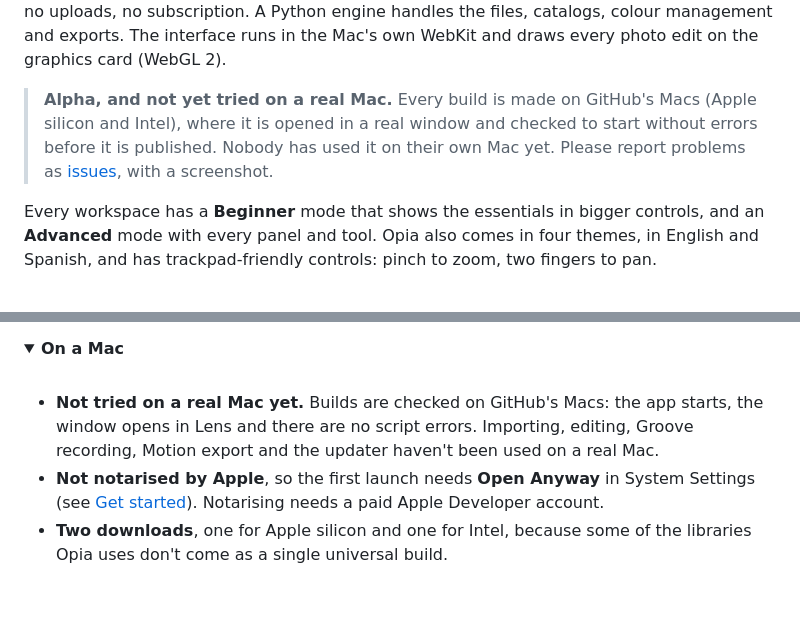
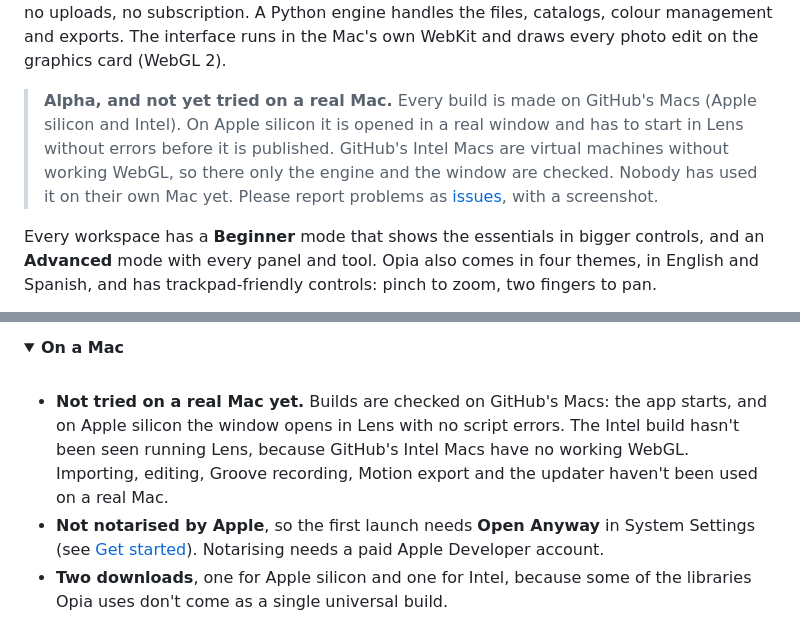
Before and after one commit to kanisakhpara-devs/Opia-for-Mac, a Markdown page: README.md, 2 parts joined by grey strips. GitHub-like rendering; folded sections open; blank space fills up the shorter version.

Commit message:
Changelog and README: what the first builds showed
Co-Authored-By: Claude Opus 5.5 <noreply@anthropic.com>
Claude-Session: https://claude.ai/code/session_01TRQz4ZFMCRARcM2FnrpZVR

```diff
--- a/README.md
+++ b/README.md
@@ -28,7 +28,7 @@
 
 **Opia for Mac** is the Mac version of [Opia for Windows](https://github.com/kanisakhpara-devs/Opia-for-Windows): a desktop app for the things you make, in five workspaces: **Lens** (a photo organiser and raw-style editor), **Imagine** (a layered picture editor), **Motion** (a video editor), **Groove** (a music studio) and **Folio** (a PDF editor). You switch between them with one click. Everything runs on your own computer: no account, no uploads, no subscription. A Python engine handles the files, catalogs, colour management and exports. The interface runs in the Mac's own WebKit and draws every photo edit on the graphics card (WebGL 2).
 
-> **Alpha, and not yet tried on a real Mac.** Every build is made on GitHub's Macs (Apple silicon and Intel), where it is opened in a real window and checked to start without errors before it is published. Nobody has used it on their own Mac yet. Please report problems as [issues](https://github.com/kanisakhpara-devs/Opia-for-Mac/issues), with a screenshot.
+> **Alpha, and not yet tried on a real Mac.** Every build is made on GitHub's Macs (Apple silicon and Intel). On Apple silicon it is opened in a real window and has to start in Lens without errors before it is published. GitHub's Intel Macs are virtual machines without working WebGL, so there only the engine and the window are checked. Nobody has used it on their own Mac yet. Please report problems as [issues](https://github.com/kanisakhpara-devs/Opia-for-Mac/issues), with a screenshot.
 
 Every workspace has a **Beginner** mode that shows the essentials in bigger controls, and an **Advanced** mode with every panel and tool. Opia also comes in four themes, in English and Spanish, and has trackpad-friendly controls: pinch to zoom, two fingers to pan.
 
@@ -293,7 +293,7 @@ What you add is drawn into the page, so it looks the same in every viewer, and i
 
 <br>
 
-- **Not tried on a real Mac yet.** Builds are checked on GitHub's Macs: the app starts, the window opens in Lens and there are no script errors. Importing, editing, Groove recording, Motion export and the updater haven't been used on a real Mac.
+- **Not tried on a real Mac yet.** Builds are checked on GitHub's Macs: the app starts, and on Apple silicon the window opens in Lens with no script errors. The Intel build hasn't been seen running Lens, because GitHub's Intel Macs have no working WebGL. Importing, editing, Groove recording, Motion export and the updater haven't been used on a real Mac.
 - **Not notarised by Apple**, so the first launch needs **Open Anyway** in System Settings (see [Get started](#-get-started)). Notarising needs a paid Apple Developer account.
 - **Two downloads**, one for Apple silicon and one for Intel, because some of the libraries Opia uses don't come as a single universal build.
 - **The window is Safari's engine (WebKit)**, where Opia for Windows uses Edge's. Opia was written and checked in Chromium, so some details may differ. Motion plays H.264, HEVC (iPhone video) and VP9 directly; MKV, Ogg and AV1 files get a preview copy first.
```
Also changed, not shown: CHANGELOG.md (+20 -2 lines).
